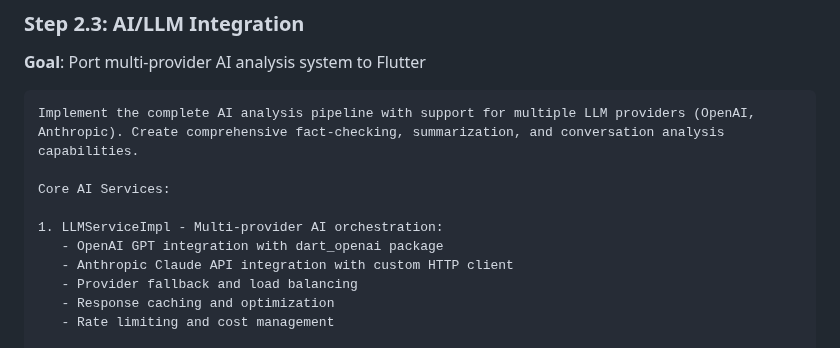
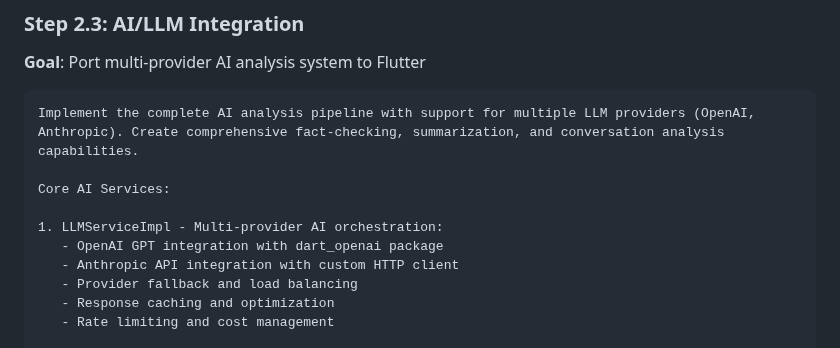
Before and after one commit to FJiangArthur/Helix-iOS, a Markdown page: PLAN.md, the part around the change. Rendered like a GitHub page.

Commit message:
Remove restricted keyword from plan document
- Replace 'Anthropic Claude' with 'Anthropic' to comply with commit restrictions

```diff
--- a/PLAN.md
+++ b/PLAN.md
@@ -798,7 +798,7 @@ Core AI Services:
 
 1. LLMServiceImpl - Multi-provider AI orchestration:
    - OpenAI GPT integration with dart_openai package
-   - Anthropic Claude API integration with custom HTTP client
+   - Anthropic API integration with custom HTTP client
    - Provider fallback and load balancing
    - Response caching and optimization
    - Rate limiting and cost management
```
